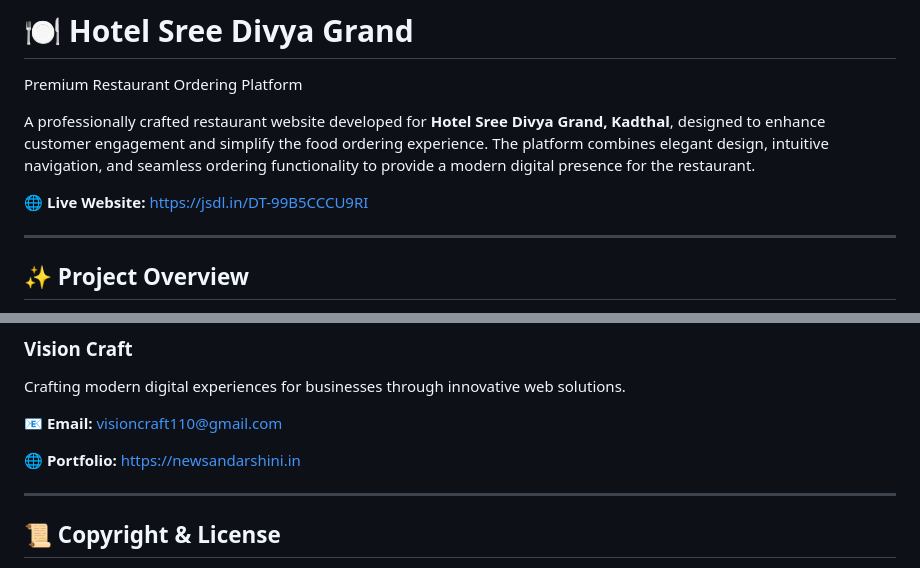
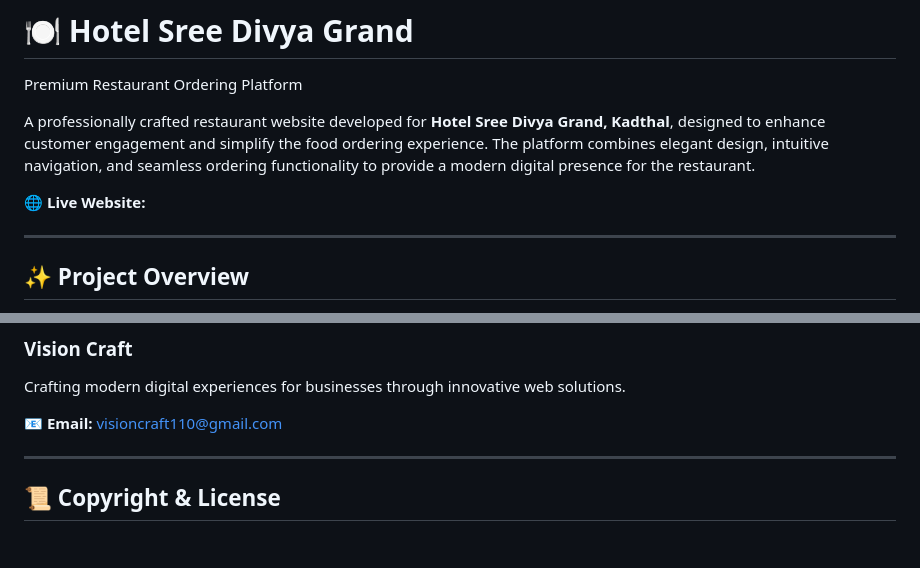
Before and after one commit to VisionCraft110/Hotel-Sree-Divya-Grand, a Markdown page: README.md, 2 parts joined by grey strips. Drawn GitHub-style; blank space fills up the shorter version.

Commit message:
Update README to remove external links
Removed portfolio link and live website link from README.

```diff
--- a/README.md
+++ b/README.md
@@ -4,7 +4,6 @@ Premium Restaurant Ordering Platform
 A professionally crafted restaurant website developed for **Hotel Sree Divya Grand, Kadthal**, designed to enhance customer engagement and simplify the food ordering experience. The platform combines elegant design, intuitive navigation, and seamless ordering functionality to provide a modern digital presence for the restaurant.
 
 🌐 **Live Website:**
-[https://jsdl.in/DT-99B5CCCU9RI](https://jsdl.in/DT-99B5CCCU9RI)
 
 ---
 
@@ -184,8 +183,6 @@ Crafting modern digital experiences for businesses through innovative web soluti
 
 📧 **Email:** [visioncraft110@gmail.com](mailto:visioncraft110@gmail.com)
 
-🌐 **Portfolio:** [https://newsandarshini.in](https://newsandarshini.in)
-
 ---
 
 ## 📜 Copyright & License
```
